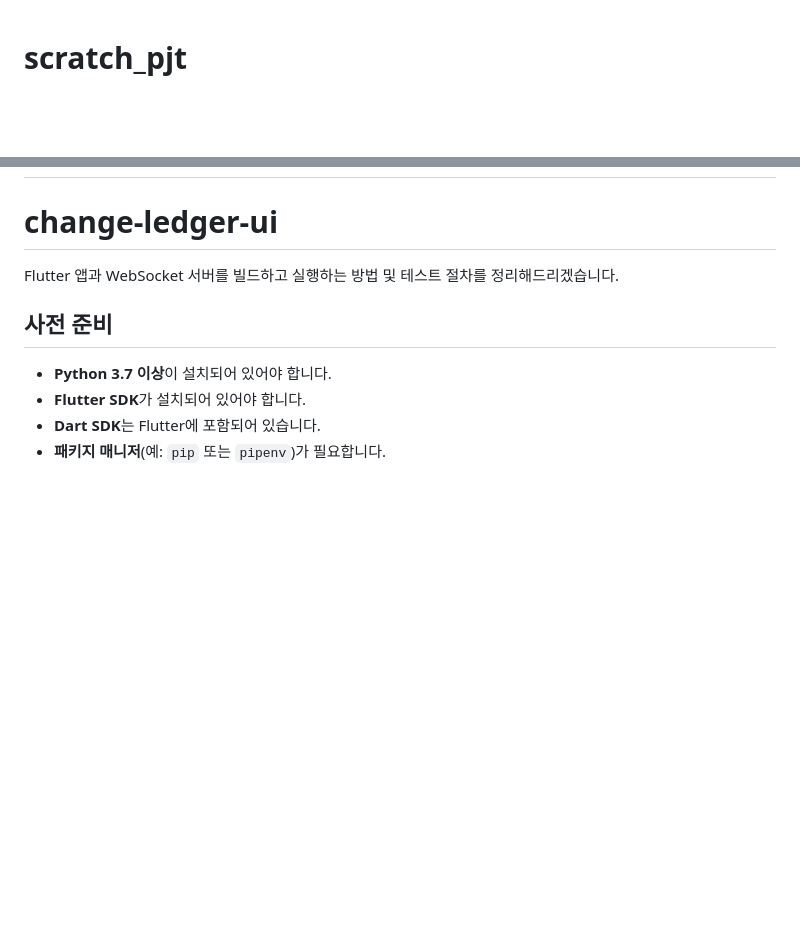
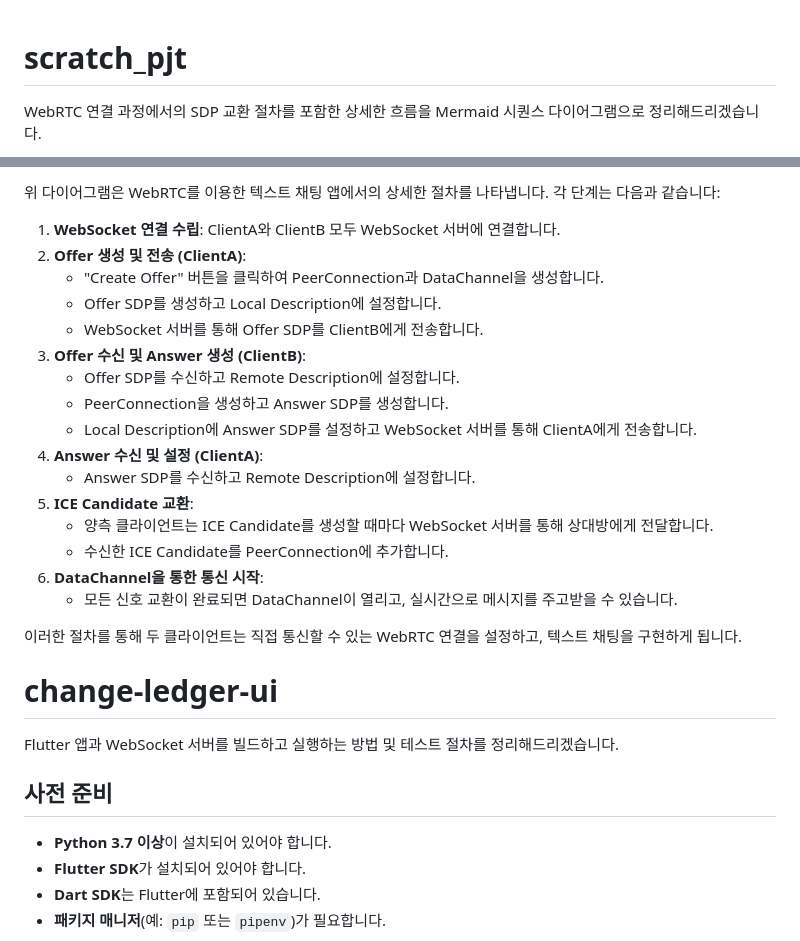
Before and after one commit to tanminkwan/change-ledger-ui, a Markdown page: scratch_pjt/README.md, 2 parts joined by grey strips. Drawn GitHub-style; blank space fills up the shorter version.

```diff
--- a/scratch_pjt/README.md
+++ b/scratch_pjt/README.md
@@ -1,2 +1,3 @@
 # scratch_pjt
+WebRTC 연결 과정에서의 SDP 교환 절차를 포함한 상세한 흐름을 Mermaid 시퀀스 다이어그램으로 정리해드리겠습니다.
 
@@ -3,3 +55,23 @@
+위 다이어그램은 WebRTC를 이용한 텍스트 채팅 앱에서의 상세한 절차를 나타냅니다. 각 단계는 다음과 같습니다:
+
+1. **WebSocket 연결 수립**: ClientA와 ClientB 모두 WebSocket 서버에 연결합니다.
+2. **Offer 생성 및 전송 (ClientA)**:
+   - "Create Offer" 버튼을 클릭하여 PeerConnection과 DataChannel을 생성합니다.
+   - Offer SDP를 생성하고 Local Description에 설정합니다.
+   - WebSocket 서버를 통해 Offer SDP를 ClientB에게 전송합니다.
+3. **Offer 수신 및 Answer 생성 (ClientB)**:
+   - Offer SDP를 수신하고 Remote Description에 설정합니다.
+   - PeerConnection을 생성하고 Answer SDP를 생성합니다.
+   - Local Description에 Answer SDP를 설정하고 WebSocket 서버를 통해 ClientA에게 전송합니다.
+4. **Answer 수신 및 설정 (ClientA)**:
+   - Answer SDP를 수신하고 Remote Description에 설정합니다.
+5. **ICE Candidate 교환**:
+   - 양측 클라이언트는 ICE Candidate를 생성할 때마다 WebSocket 서버를 통해 상대방에게 전달합니다.
+   - 수신한 ICE Candidate를 PeerConnection에 추가합니다.
+6. **DataChannel을 통한 통신 시작**:
+   - 모든 신호 교환이 완료되면 DataChannel이 열리고, 실시간으로 메시지를 주고받을 수 있습니다.
+
+이러한 절차를 통해 두 클라이언트는 직접 통신할 수 있는 WebRTC 연결을 설정하고, 텍스트 채팅을 구현하게 됩니다.
 # change-ledger-ui
 
 Flutter 앱과 WebSocket 서버를 빌드하고 실행하는 방법 및 테스트 절차를 정리해드리겠습니다.
```
Also changed, not shown: other parts of scratch_pjt/README.md (+51 -0 lines).
